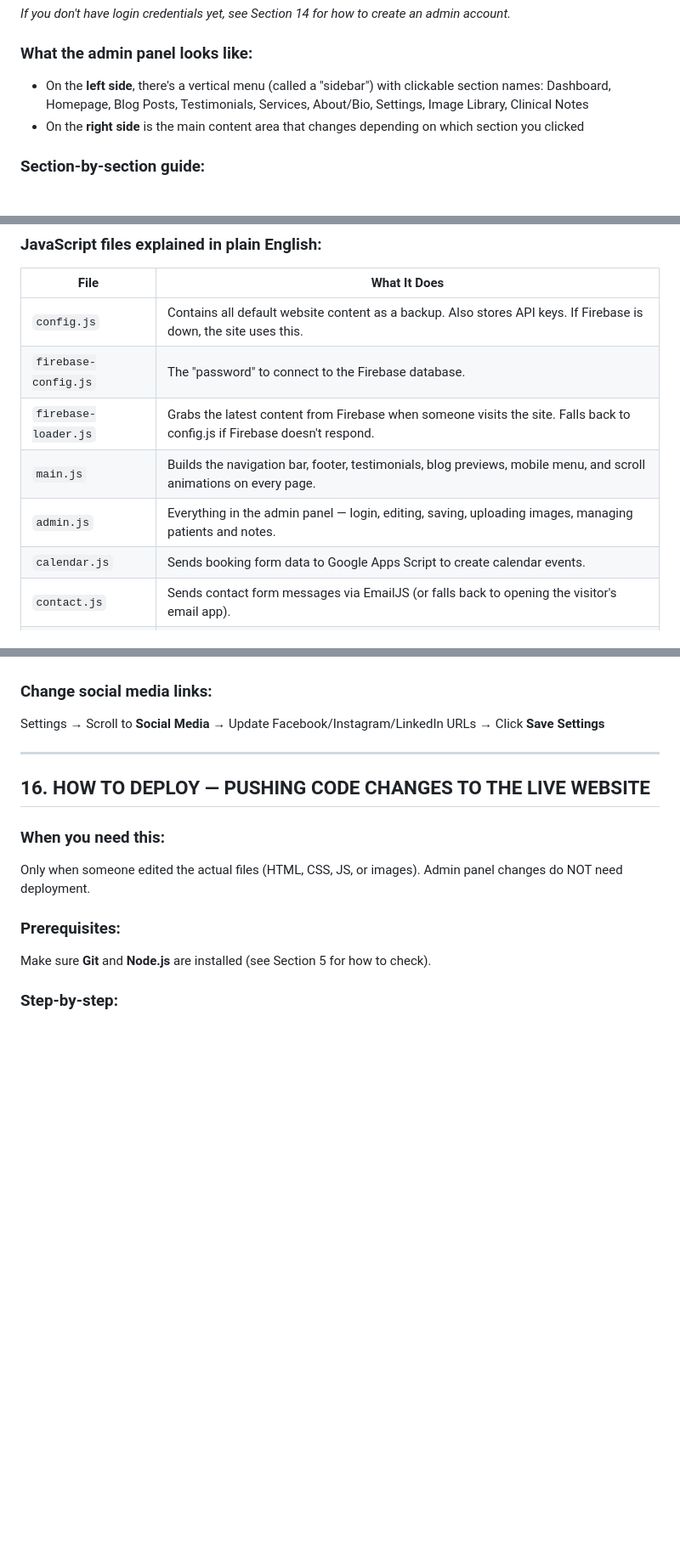
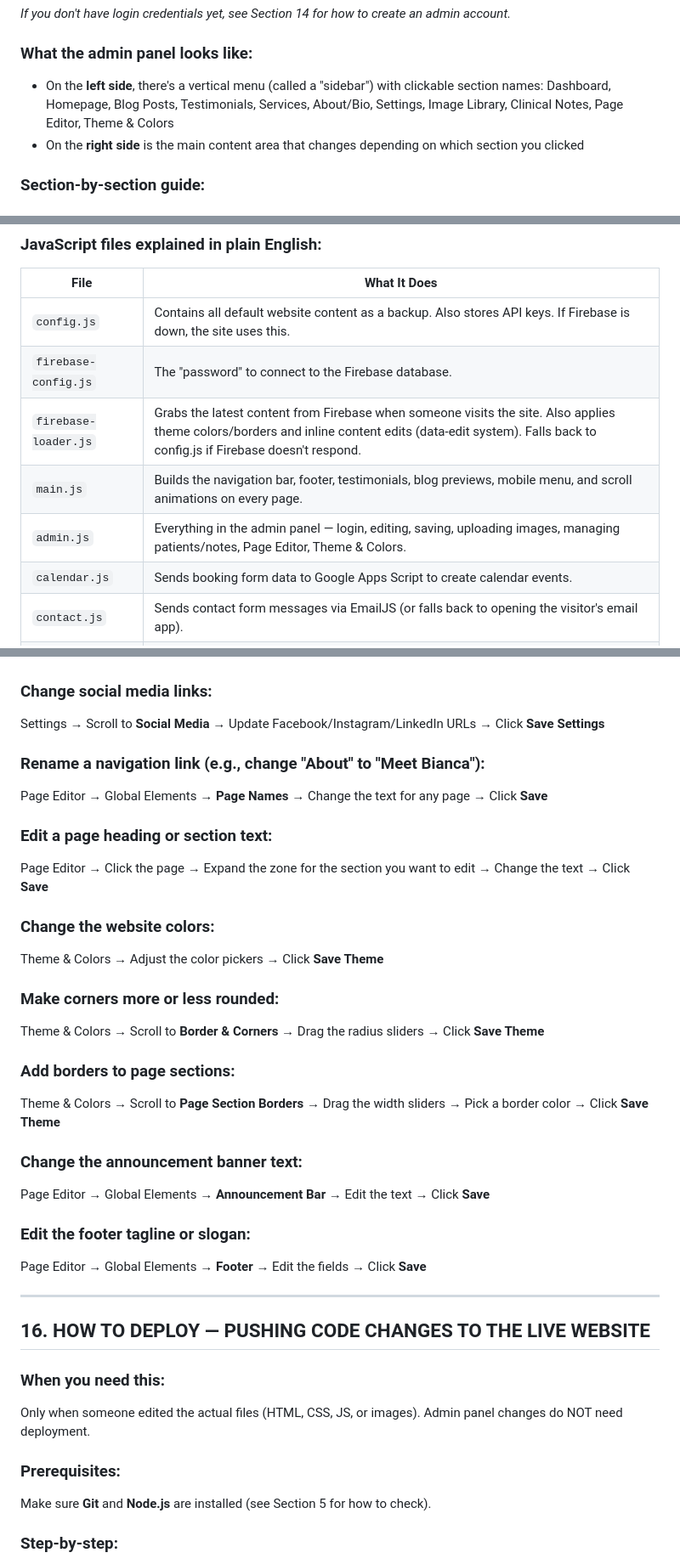
Before and after one commit to dunnwelltherapy/dunnwelltherapy, a Markdown page: HANDOFF-GUIDE.md, 3 parts joined by grey strips. Shown at 85% size. GitHub-like rendering; blank space fills up the shorter version.

```diff
--- a/HANDOFF-GUIDE.md
+++ b/HANDOFF-GUIDE.md
@@ -308,7 +308,7 @@ The admin panel is the most important tool for managing the website. **You do NO
 *If you don't have login credentials yet, see Section 14 for how to create an admin account.*
 
 ### What the admin panel looks like:
-- On the **left side**, there's a vertical menu (called a "sidebar") with clickable section names: Dashboard, Homepage, Blog Posts, Testimonials, Services, About/Bio, Settings, Image Library, Clinical Notes
+- On the **left side**, there's a vertical menu (called a "sidebar") with clickable section names: Dashboard, Homepage, Blog Posts, Testimonials, Services, About/Bio, Settings, Image Library, Clinical Notes, Page Editor, Theme & Colors
 - On the **right side** is the main content area that changes depending on which section you clicked
 
 ### Section-by-section guide:
@@ -553,9 +616,9 @@ website/
 |---|---|
 | `config.js` | Contains all default website content as a backup. Also stores API keys. If Firebase is down, the site uses this. |
 | `firebase-config.js` | The "password" to connect to the Firebase database. |
-| `firebase-loader.js` | Grabs the latest content from Firebase when someone visits the site. Falls back to config.js if Firebase doesn't respond. |
+| `firebase-loader.js` | Grabs the latest content from Firebase when someone visits the site. Also applies theme colors/borders and inline content edits (data-edit system). Falls back to config.js if Firebase doesn't respond. |
 | `main.js` | Builds the navigation bar, footer, testimonials, blog previews, mobile menu, and scroll animations on every page. |
-| `admin.js` | Everything in the admin panel — login, editing, saving, uploading images, managing patients and notes. |
+| `admin.js` | Everything in the admin panel — login, editing, saving, uploading images, managing patients/notes, Page Editor, Theme & Colors. |
 | `calendar.js` | Sends booking form data to Google Apps Script to create calendar events. |
 | `contact.js` | Sends contact form messages via EmailJS (or falls back to opening the visitor's email app). |
 | `blog.js` | Displays blog posts, handles category filtering, and shows full articles. |
@@ -642,6 +705,27 @@ About / Bio → Edit text fields or upload a new photo → Click **Save**
 
 ### Change social media links:
 Settings → Scroll to **Social Media** → Update Facebook/Instagram/LinkedIn URLs → Click **Save Settings**
+
+### Rename a navigation link (e.g., change "About" to "Meet Bianca"):
+Page Editor → Global Elements → **Page Names** → Change the text for any page → Click **Save**
+
+### Edit a page heading or section text:
+Page Editor → Click the page → Expand the zone for the section you want to edit → Change the text → Click **Save**
+
+### Change the website colors:
+Theme & Colors → Adjust the color pickers → Click **Save Theme**
+
+### Make corners more or less rounded:
+Theme & Colors → Scroll to **Border & Corners** → Drag the radius sliders → Click **Save Theme**
+
+### Add borders to page sections:
+Theme & Colors → Scroll to **Page Section Borders** → Drag the width sliders → Pick a border color → Click **Save Theme**
+
+### Change the announcement banner text:
+Page Editor → Global Elements → **Announcement Bar** → Edit the text → Click **Save**
+
+### Edit the footer tagline or slogan:
+Page Editor → Global Elements → **Footer** → Edit the fields → Click **Save**
 
 ---
 
```
Also changed, not shown: other parts of HANDOFF-GUIDE.md (+65 -2 lines).
